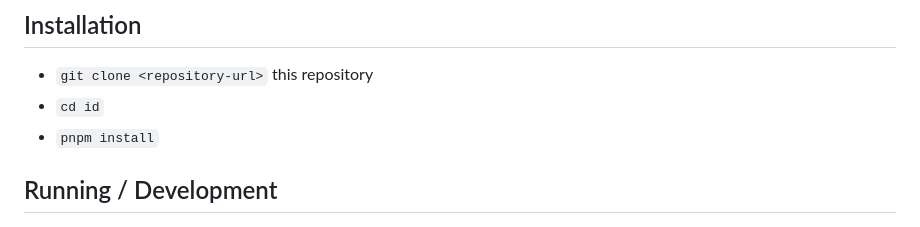
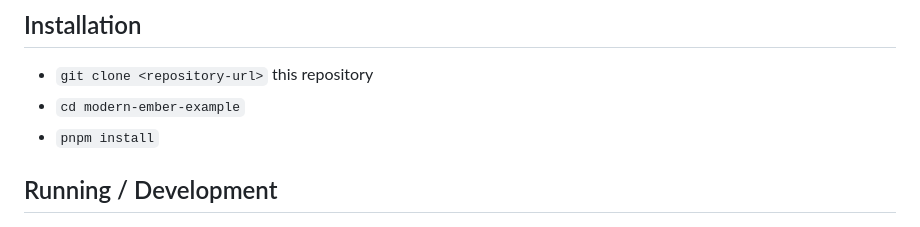
Before and after one commit to urbany/modern-ember-example, a Markdown page: README.md, the part around the change printed below. Rendered like a GitHub page.

Commit message:
docs: update README for correct project directory and enhance further reading links

```diff
--- a/README.md
+++ b/README.md
@@ -25,7 +25,7 @@ You will need the following things properly installed on your computer.
 ## Installation
 
 - `git clone <repository-url>` this repository
-- `cd id`
+- `cd modern-ember-example`
 - `pnpm install`
 
 ## Running / Development
```
Also changed, not shown: other parts of README.md (+7 -0 lines).
